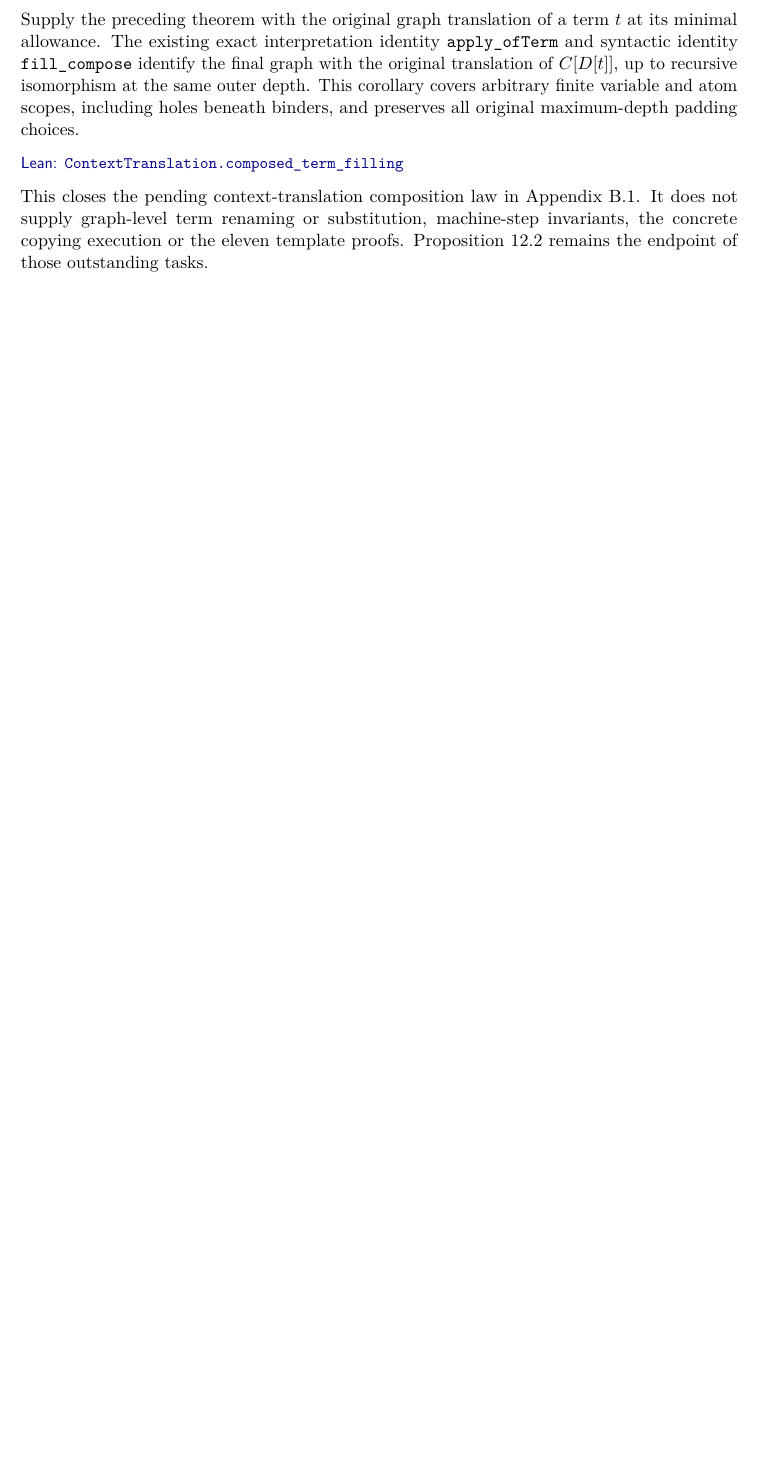
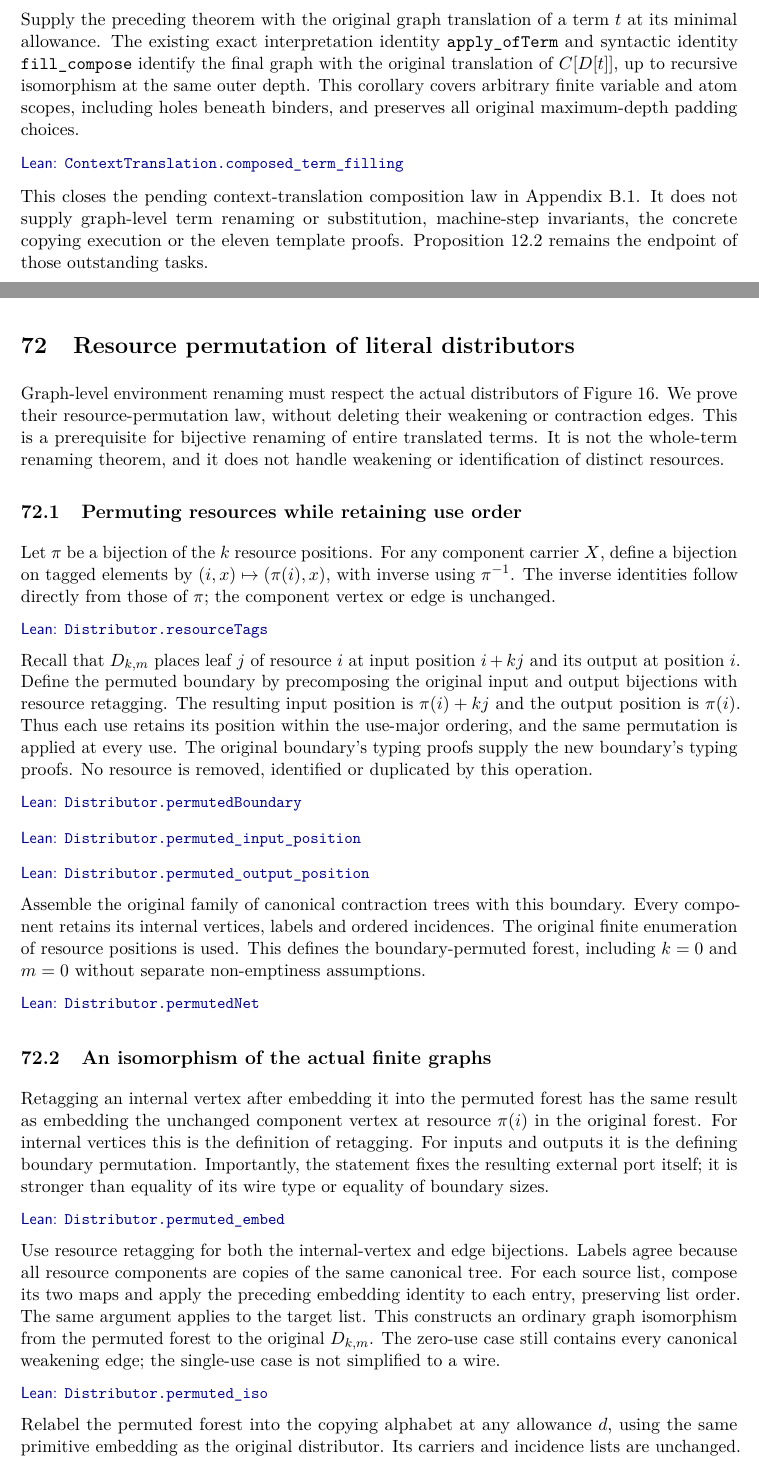
Before and after one commit to danghica/hypernets-lean, a LaTeX paper (docs/mathematical-commentary/main.tex, which reads docs/mathematical-commentary/76-distributor-permutation.tex): part of page 385 of 400 before the commit and two parts of pages 385 and 386 of 400 after it, the two joined at a grey line, cut so that both start at the same text, the shorter picture padded with empty space. Compiled offline with pdfLaTeX.

Commit message:
Explain distributor permutation proofs and update commentary PDF

```diff
--- /dev/null
+++ b/docs/mathematical-commentary/76-distributor-permutation.tex
@@ -0,0 +1,59 @@
+\clearpage
+\section{Resource permutation of literal distributors}
+\label{sec:copying-distributor-permutation}
+\termdef{copying-distributor-permutation}
+Graph-level environment renaming must respect the actual distributors of
+Figure~16. We prove their resource-permutation law, without deleting their
+weakening or contraction edges. This is a prerequisite for bijective renaming
+of entire translated terms. It is not the whole-term renaming theorem, and
+it does not handle weakening or identification of distinct resources.
+
+\subsection{Permuting resources while retaining use order}
+Let $\pi$ be a bijection of the $k$ resource positions. For any component
+carrier $X$, define a bijection on tagged elements by
+$(i,x)\mapsto(\pi(i),x)$, with inverse using $\pi^{-1}$.
+The inverse identities follow directly from those of $\pi$; the component
+vertex or edge is unchanged.
+\lean{Copying/DistributorPermutation}{9}{14}{Distributor.resourceTags}
+
+Recall that $D_{k,m}$ places leaf $j$ of resource $i$ at input position
+$i+kj$ and its output at position $i$. Define the permuted boundary by
+precomposing the original input and output bijections with resource retagging.
+The resulting input position is $\pi(i)+kj$ and the output position is
+$\pi(i)$. Thus each use retains its position within the use-major ordering,
+and the same permutation is applied at every use. The original boundary's
+typing proofs supply the new boundary's typing proofs. No resource is removed,
+identified or duplicated by this operation.
+\lean{Copying/DistributorPermutation}{17}{24}{Distributor.permutedBoundary}
+\lean{Copying/DistributorPermutation}{27}{31}{Distributor.permuted_input_position}
+\lean{Copying/DistributorPermutation}{32}{34}{Distributor.permuted_output_position}
+
+Assemble the original family of canonical contraction trees with this
+boundary. Every component retains its internal vertices, labels and ordered
+incidences. The original finite enumeration of resource positions is used.
+This defines the boundary-permuted forest, including $k=0$ and $m=0$ without
+separate non-emptiness assumptions.
+\lean{Copying/DistributorPermutation}{37}{41}{Distributor.permutedNet}
+
+\subsection{An isomorphism of the actual finite graphs}
+Retagging an internal vertex after embedding it into the permuted forest
+has the same result as embedding the unchanged component vertex at resource
+$\pi(i)$ in the original forest. For internal vertices this is the definition
+of retagging. For inputs and outputs it is the defining boundary permutation.
+Importantly, the statement fixes the resulting external port itself; it is
+stronger than equality of its wire type or equality of boundary sizes.
+\lean{Copying/DistributorPermutation}{44}{49}{Distributor.permuted_embed}
+
+Use resource retagging for both the internal-vertex and edge bijections.
+Labels agree because all resource components are copies of the same canonical
+tree. For each source list, compose its two maps and apply the preceding
+embedding identity to each entry, preserving list order. The same argument
+applies to the target list. This constructs an ordinary graph isomorphism
+from the permuted forest to the original $D_{k,m}$.
+The zero-use case still contains every canonical weakening edge; the
+single-use case is not simplified to a wire.
+\lean{Copying/DistributorPermutation}{53}{68}{Distributor.permuted_iso}
+
+Relabel the permuted forest into the copying alphabet at any allowance $d$,
+using the same primitive embedding as the original distributor. Its carriers
+and incidence lists are unchanged. The preceding bijections therefore give
@@ -0,0 +63 @@
+\lean{Copying/DistributorPermutation}{71}{75}{Distributor.permutedAtDepth}
--- a/docs/mathematical-commentary/main.tex
+++ b/docs/mathematical-commentary/main.tex
@@ -51,7 +51,7 @@
 \newcommand{\quasi}[2]{\mathsf{Quasi}_G(#1,#2)}
 \newcommand{\safe}[2]{\mathsf{InputSafe}_G(#1,#2)}
 \newcommand{\robust}[3]{\mathsf{Robust}_G(#1,#2,#3)}
-\newcommand{\repobase}{https://github.com/danghica/hypernets-lean/blob/663a82c890ae5f5b3390f609d660d7c77722f24c}
+\newcommand{\repobase}{https://github.com/danghica/hypernets-lean/blob/a95caf4b830926873f89a70028551fa84b527ca2}
 \newcommand{\lean}[4]{\par\nopagebreak[4]\smallskip\nopagebreak[4]\noindent{\small\href{\repobase/Hypernets/#1.lean\#L#2-L#3}{\textsf{Lean: }\texttt{\detokenize{#4}}}}\par\nopagebreak[3]\smallskip}
 \newcommand{\leanfile}[2]{\href{\repobase/#1}{\texttt{\detokenize{#2}}}}
 % Definition destinations and the alphabetical appendix use internal PDF links.
```
Also changed, not shown: docs/mathematical-commentary/11-audit.tex (+7 -0 lines), docs/mathematical-commentary/23-technical-terms.tex (+2 -0 lines), docs/mathematical-commentary/38-remaining-work.tex (+3 -1 lines), docs/mathematical-commentary/57-copying-foundations.tex (+3 -0 lines), README.md, output/pdf/hypernets-mathematical-commentary.pdf, docs/mathematical-commentary/76-distributor-permutation.tex (25 more changed lines), docs/mathematical-commentary/main.tex (1 more changed lines).
